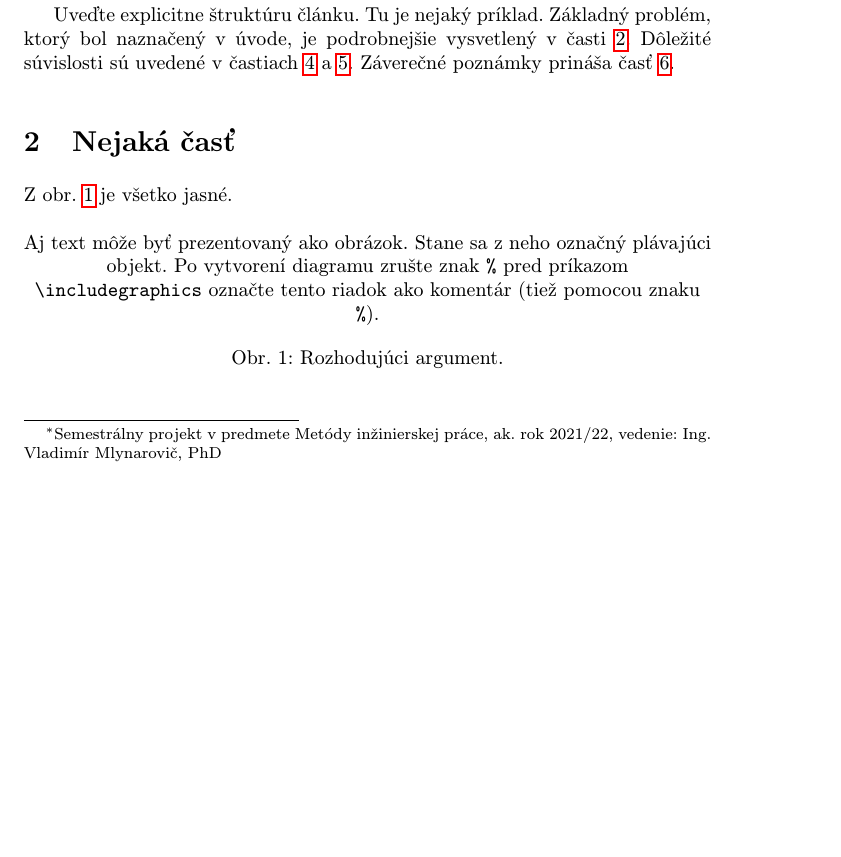
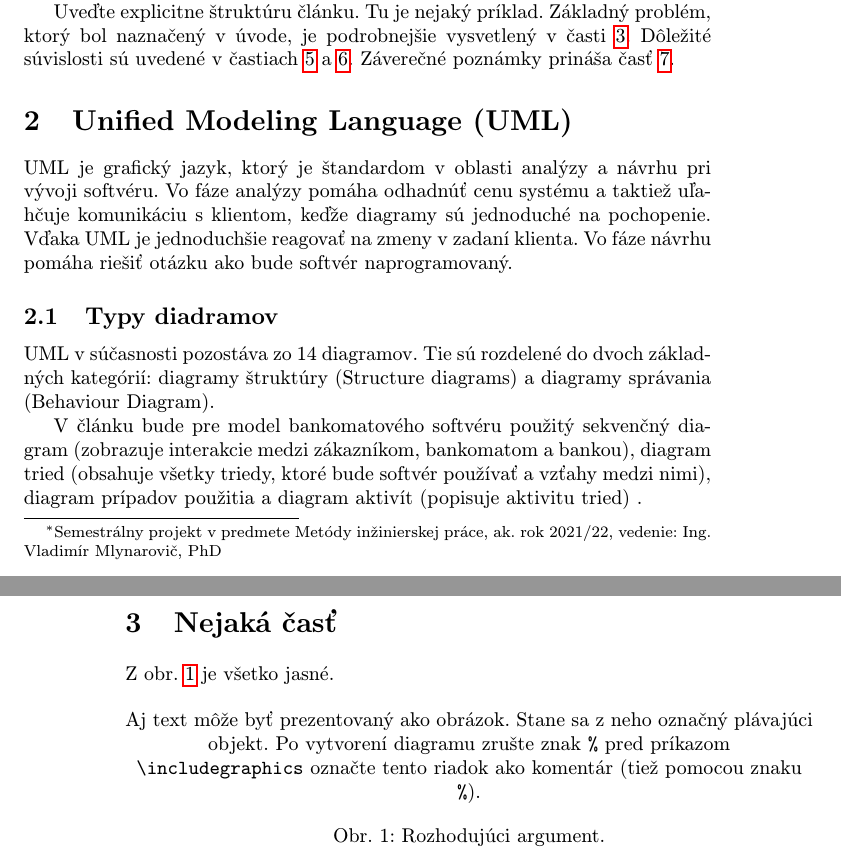
Before and after one commit to Belkova21/MIP_clanok, a LaTeX paper (clanok .tex): part of page 1 of 2 before the commit and two parts of pages 1 and 2 of 3 after it, the two joined at a grey line, cut so that both start at the same text, the shorter picture padded with empty space. Compiled offline with pdfLaTeX.

Commit message:
kapitola UML

```diff
--- a/clanok .tex
+++ b/clanok .tex
@@ -49,6 +49,17 @@ Základný problém, ktorý bol naznačený v úvode, je podrobnejšie vysvetlen
 Dôležité súvislosti sú uvedené v častiach~\ref{dolezita} a~\ref{dolezitejsia}.
 Záverečné poznámky prináša časť~\ref{zaver}.
 
+\section{Unified Modeling Language (UML)} \label{uml}
+
+UML je grafický jazyk, ktorý je štandardom v oblasti analýzy a návrhu pri vývoji softvéru. Vo fáze analýzy pomáha odhadnúť cenu systému a taktiež uľahčuje komunikáciu s klientom, keďže diagramy sú jednoduché na pochopenie. Vďaka UML je jednoduchšie reagovať na zmeny v zadaní klienta. Vo fáze návrhu pomáha riešiť otázku ako bude softvér naprogramovaný.
+
+\subsection{Typy diadramov} \label{typy}
+
+UML v súčasnosti pozostáva zo 14 diagramov. Tie sú rozdelené do dvoch základných kategórií:  diagramy štruktúry (Structure diagrams) a diagramy správania (Behaviour Diagram).
+
+
+
+V článku bude pre model bankomatového softvéru použitý sekvenčný diagram (zobrazuje interakcie medzi zákazníkom, bankomatom a bankou), diagram tried (obsahuje všetky triedy, ktoré bude softvér používať a vzťahy medzi nimi), diagram prípadov použitia a diagram aktivít (popisuje aktivitu tried) .
 
 
 \section{Nejaká časť} \label{nejaka}
```
